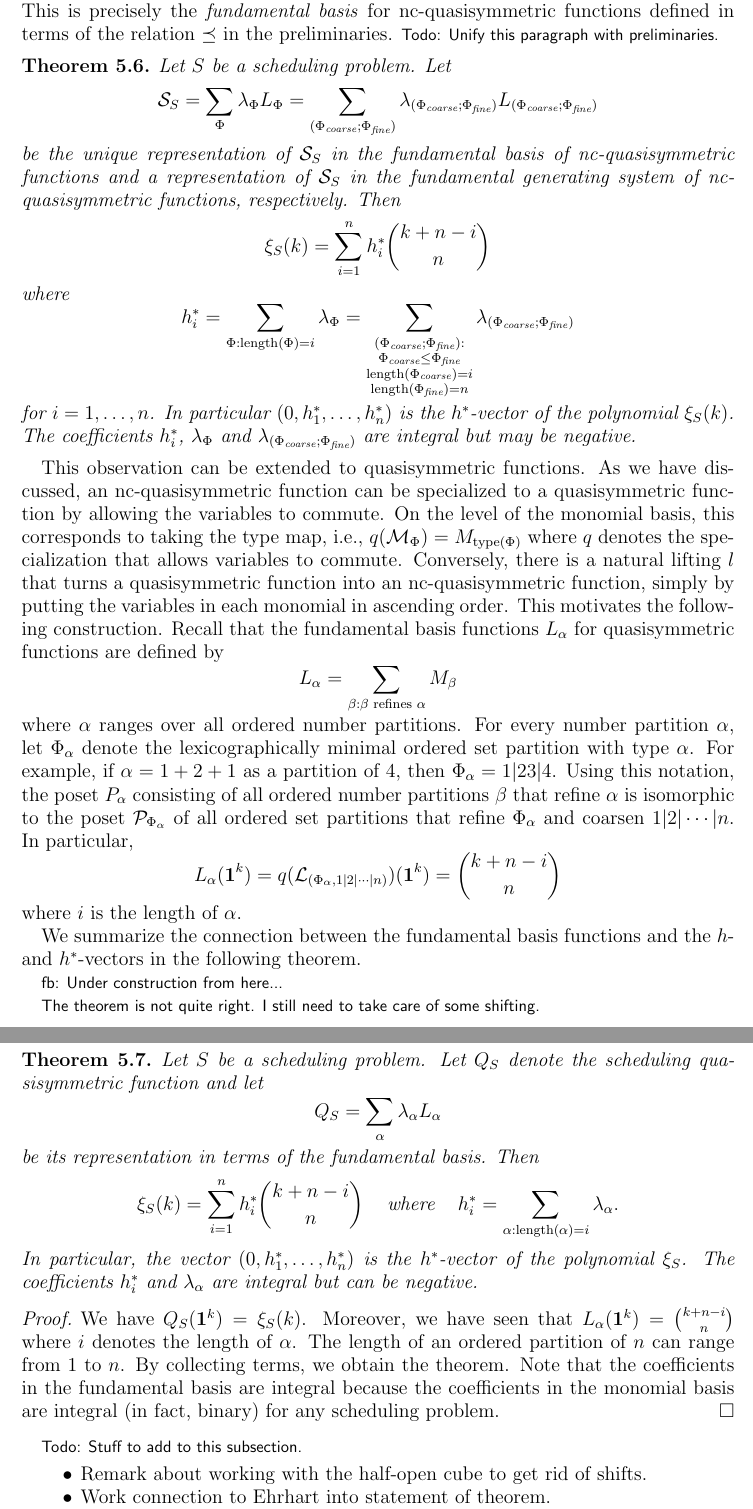
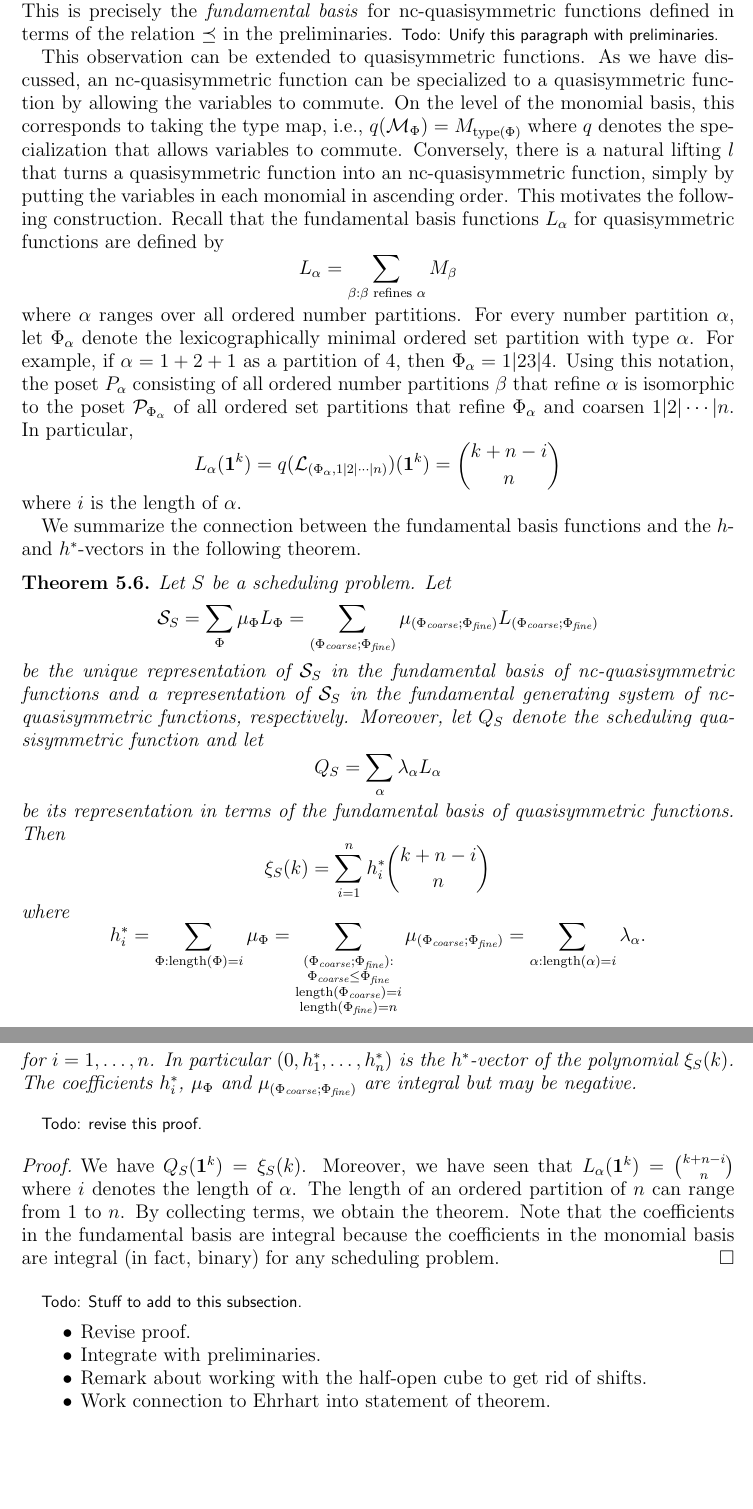
Before and after one commit to fbreuer/SchedulingProblems, a LaTeX paper (Scheduling.tex): two parts of pages 21 and 22 of 28, joined at a grey line, cut so that both start at the same text, the shorter picture padded with empty space. Compiled offline with pdfLaTeX.

Commit message:
merged theorems about L-basis

```diff
--- a/Scheduling.tex
+++ b/Scheduling.tex
@@ -944,27 +944,6 @@ When we let $(\Phi_\text{coarse};\Phi_\text{fine})$ range over all such pairs, t
 \]
 We call this the \emph{fundamental generating system} of the nc-quasisymmetric functions. To obtain a basis, we can fix a canonical choice for $\Phi_\text{fine}$ given $\Phi_\text{coarse}$: For any ordered set partition $\Phi$, let $\hat{\Phi}$ denote the permutation refining $\Phi$ with the property that the elements of each part of $\Phi$ are listed in order. For example, if $\Phi=35|247|16$ then $\hat{\Phi}=3|5|2|4|7|1|6$. We then define $L_\Phi:=L_{(\Phi;\hat{\Phi})}$. As $\Phi$ ranges over all ordered set partitions, the functions $L_\Phi$ form a basis for the space of nc-quasisymmetric functions. This is precisely the \emph{fundamental basis} for nc-quasisymmetric functions defined in terms of the relation $\preceq$ in the preliminaries. \comment{Todo: Unify this paragraph with preliminaries.}
 
-\begin{theorem}
-Let $S$ be a scheduling problem. Let
-\[
-  \SSS_S = \sum_\Phi \lambda_\Phi L_\Phi = \sum_{(\Phi_\text{coarse};\Phi_\text{fine})} \lambda_{(\Phi_\text{coarse};\Phi_\text{fine})} L_{(\Phi_\text{coarse};\Phi_\text{fine})}
-\]
-be the unique representation of $\SSS_S$ in the fundamental basis of nc-quasisymmetric functions and a representation of $\SSS_S$ in the fundamental generating system of nc-quasisymmetric functions, respectively. Then
-\[
-  \xi_S(k) = \sum_{i=1}^n h^*_i \binom{k+n-i}{n}
-\]
-where
-\[
-  h^*_i = \sum_{\Phi: \operatorname{length}(\Phi) = i} \lambda_\Phi =
-   \sum_{\substack{(\Phi_\text{coarse};\Phi_\text{fine}):
-        \\ \Phi_\text{coarse} \leq \Phi_\text{fine}
-        \\ \operatorname{length}(\Phi_\text{coarse}) = i
-        \\ \operatorname{length}(\Phi_\text{fine}) = n
-   }} \lambda_{(\Phi_\text{coarse};\Phi_\text{fine})}
-\]
-for $i=1,\ldots,n$. In particular $(0,h^*_1,\ldots,h^*_n)$ is the $h^*$-vector of the polynomial $\xi_S(k)$. The coefficients $h_i^*$, $\lambda_\Phi$ and $\lambda_{(\Phi_\text{coarse};\Phi_\text{fine})}$ are integral but may be negative.
-\end{theorem}
-
 This observation can be extended to quasisymmetric functions. As we have discussed, an nc-quasisymmetric function can be specialized to a quasisymmetric function by allowing the variables to commute. On the level of the monomial basis, this corresponds to taking the type map, i.e., $q(\ncM_\Phi)=M_{\operatorname{type}(\Phi)}$ where $q$ denotes the specialization that allows variables to commute. Conversely, there is a natural lifting $l$ that turns a quasisymmetric function into an nc-quasisymmetric function, simply by putting the variables in each monomial in ascending order. This motivates the following construction. Recall that the fundamental basis functions $L_\alpha$ for quasisymmetric functions are defined by
 \[
   L_\alpha = \sum_{\beta: \beta\text{ refines }\alpha} M_\beta
@@ -977,21 +956,35 @@ where $i$ is the length of $\alpha$.
 
 We summarize the connection between the fundamental basis functions and the $h$- and $h^*$-vectors in the following theorem.
 
-\comment{fb: Under construction from here...}
-
-\comment{The theorem is not quite right. I still need to take care of some shifting.}
-
 \begin{theorem}
-Let $S$ be a scheduling problem. Let $Q_S$ denote the scheduling quasisymmetric function and let
+Let $S$ be a scheduling problem. Let
+\[
+  \SSS_S = \sum_\Phi \mu_\Phi L_\Phi = \sum_{(\Phi_\text{coarse};\Phi_\text{fine})} \mu_{(\Phi_\text{coarse};\Phi_\text{fine})} L_{(\Phi_\text{coarse};\Phi_\text{fine})}
+\]
+be the unique representation of $\SSS_S$ in the fundamental basis of nc-quasisymmetric functions and a representation of $\SSS_S$ in the fundamental generating system of nc-quasisymmetric functions, respectively. Moreover, let $Q_S$ denote the scheduling quasisymmetric function and let
 \[
   Q_S = \sum_{\alpha} \lambda_\alpha L_\alpha
 \]
-be its representation in terms of the fundamental basis. Then
+be its representation in terms of the fundamental basis of quasisymmetric functions. Then
 \[
-  \xi_S(k) = \sum_{i=1}^{n} h^*_i \binom{k+n-i}{n} \;\;\; \text{ where } \;\;\; h^*_i = \sum_{\alpha: \operatorname{length}(\alpha)=i} \lambda_\alpha.
+  \xi_S(k) = \sum_{i=1}^n h^*_i \binom{k+n-i}{n}
 \]
-In particular, the vector $(0,h^*_1,\ldots,h^*_n)$ is the $h^*$-vector of the polynomial $\xi_S$. The coefficients $h^*_i$ and $\lambda_\alpha$ are integral but can be negative.
+where
+\[
+  h^*_i
+  = \sum_{\Phi: \operatorname{length}(\Phi) = i} \mu_\Phi
+  =
+   \sum_{\substack{(\Phi_\text{coarse};\Phi_\text{fine}):
+        \\ \Phi_\text{coarse} \leq \Phi_\text{fine}
+        \\ \operatorname{length}(\Phi_\text{coarse}) = i
+        \\ \operatorname{length}(\Phi_\text{fine}) = n
+   }} \mu_{(\Phi_\text{coarse};\Phi_\text{fine})}
+  = \sum_{\alpha: \operatorname{length}(\alpha)=i} \lambda_\alpha.
+\]
+for $i=1,\ldots,n$. In particular $(0,h^*_1,\ldots,h^*_n)$ is the $h^*$-vector of the polynomial $\xi_S(k)$. The coefficients $h_i^*$, $\mu_\Phi$ and $\mu_{(\Phi_\text{coarse};\Phi_\text{fine})}$ are integral but may be negative.
 \end{theorem}
+
+\comment{Todo: revise this proof.}
 
 \begin{proof}
 We have $Q_S(\mathbf{1}^k)=\xi_S(k)$. Moreover, we have seen that $L_\alpha(\mathbf{1}^k)=\binom{k+n-i}{n}$ where $i$ denotes the length of $\alpha$. The length of an ordered partition of $n$ can range from $1$ to $n$. By collecting terms, we obtain the theorem. Note that the coefficients in the fundamental basis are integral because the coefficients in the monomial basis are integral (in fact, binary) for any scheduling problem.
@@ -1000,6 +993,8 @@ We have $Q_S(\mathbf{1}^k)=\xi_S(k)$. Moreover, we have seen that $L_\alpha(\mat
 \comment{Todo: Stuff to add to this subsection.}
 
 \begin{itemize}
+\item Revise proof.
+\item Integrate with preliminaries.
 \item Remark about working with the half-open cube to get rid of shifts.
 \item Work connection to Ehrhart into statement of theorem.
 \item Add theorem about quasisymmetric functions and the fundamental "basis" in terms of directed pairs.
```
